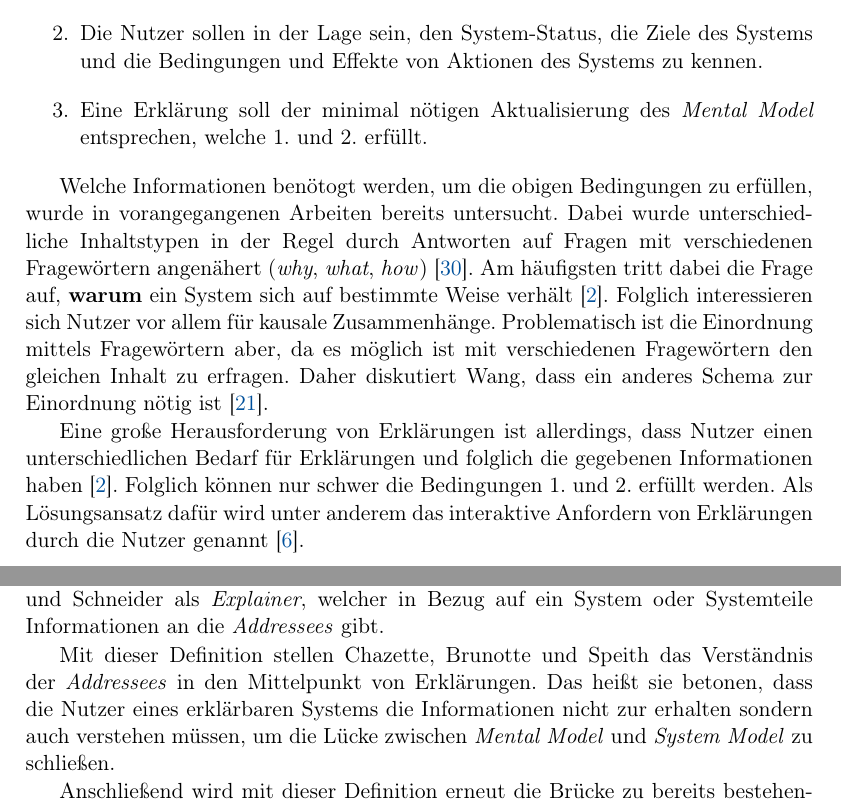
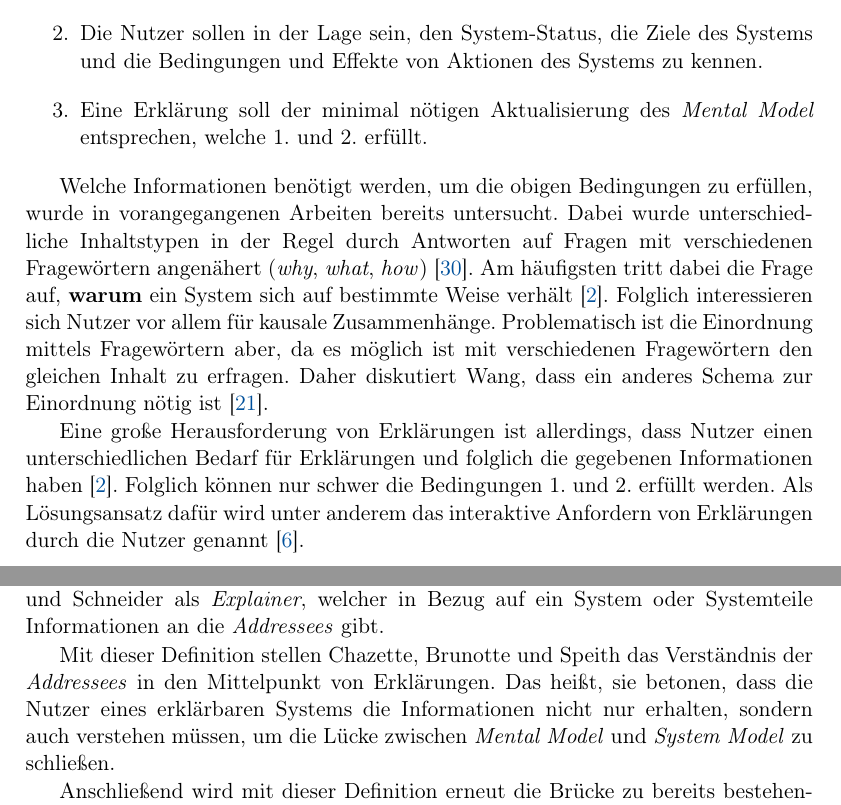
Before and after one commit to fonok3/Master-Thesis, a LaTeX thesis (thesis.tex, which reads contents/02_basics/00_chapter.tex): two parts of pages 16 and 17 of 104, joined at a grey line, cut so that both start at the same text. Compiled offline with pdfLaTeX.

Commit message:
#88 Typo fixes

```diff
--- a/contents/02_basics/00_chapter.tex
+++ b/contents/02_basics/00_chapter.tex
@@ -28,13 +28,12 @@ Ein Ansatz, Erklärungen für die Schließung von Verständnislücken zu definie
     \item Eine Erklärung soll der minimal nötigen Aktualisierung des \textit{Mental Model} entsprechen, welche 1. und 2. erfüllt.
 \end{enumerate}
 
-Welche Informationen benötogt werden, um die obigen Bedingungen zu erfüllen, wurde in vorangegangenen Arbeiten bereits untersucht. Dabei wurde unterschiedliche Inhaltstypen in der Regel durch Antworten auf Fragen mit verschiedenen Fragewörtern angenähert (\textit{why}, \textit{what}, \textit{how}) \cite{rosenfeld_explainability_2019}. Am häufigsten tritt dabei die Frage auf, \textbf{warum} ein System sich auf bestimmte Weise verhält \cite{chazette2020explainability}. Folglich interessieren sich Nutzer vor allem für kausale Zusammenhänge. Problematisch ist die Einordnung mittels Fragewörtern aber, da es möglich ist mit verschiedenen Fragewörtern den gleichen Inhalt zu erfragen. Daher diskutiert \citeauthor{wang_integration_2020}, dass ein anderes Schema zur Einordnung nötig ist \cite{wang_integration_2020}.
+Welche Informationen benötigt werden, um die obigen Bedingungen zu erfüllen, wurde in vorangegangenen Arbeiten bereits untersucht. Dabei wurde unterschiedliche Inhaltstypen in der Regel durch Antworten auf Fragen mit verschiedenen Fragewörtern angenähert (\textit{why}, \textit{what}, \textit{how}) \cite{rosenfeld_explainability_2019}. Am häufigsten tritt dabei die Frage auf, \textbf{warum} ein System sich auf bestimmte Weise verhält \cite{chazette2020explainability}. Folglich interessieren sich Nutzer vor allem für kausale Zusammenhänge. Problematisch ist die Einordnung mittels Fragewörtern aber, da es möglich ist mit verschiedenen Fragewörtern den gleichen Inhalt zu erfragen. Daher diskutiert \citeauthor{wang_integration_2020}, dass ein anderes Schema zur Einordnung nötig ist \cite{wang_integration_2020}.
 
 Eine große Herausforderung von Erklärungen ist allerdings, dass Nutzer einen unterschiedlichen Bedarf für Erklärungen und folglich die gegebenen Informationen haben \cite{chazette2020explainability}. Folglich können nur schwer die Bedingungen 1. und 2. erfüllt werden. Als Lösungsansatz dafür wird unter anderem das interaktive Anfordern von Erklärungen durch die Nutzer genannt \cite{chazette_end-users_nodate}.
 
 Da die transportierten Informationen eine Kerneigenschaft von Erklärungen darstellen, werden in dieser Arbeit Erklärungen als Information zum Schließen des \textit{Gulf of Evaluation} \cite{norman1988psychology} gesehen.
 
-% TODO: Glue umschreiben
 Auf Basis der Ansätze, Erklärungen zu definieren, wurde \textit{Explainability} als neue Nicht-Funktionale Anforderung eingeführt \cite{kohl_explainability_2019}, um den Einsatz von Erklärungen und die Abhängigkeiten mit anderen NFRs besser untersuchen zu können.
 
 \subsection{Erklärbarkeit als Nicht-Funktionale Anforderung}
@@ -61,7 +60,7 @@ Auf Basis der bereits erfolgten Definitionen für Erklärbarkeit als Nicht-Funkt
 Der \textit{Addressee (A)} ist dabei der Stakeholder, welcher eine Erklärung erhalten soll. Der \textit{Context (C)} wird durch die Situation gegeben, welche durch die Interaktion eines Nutzers, seiner Aufgabe, dem System und der Umgebung entsteht. Was \citeauthor{kohl_explainability_2019} in der oberen Definition als \textit{Mittel} bezeichnet hat, beschreiben \citeauthor{chazette_end-users_nodate} als \textit{Explainer}, welcher in Bezug auf ein
 System oder Systemteile Informationen an die \textit{Addressees} gibt.
 
-Mit dieser Definition stellen \citeauthor{chazette_knowledge_nodate} das Verständnis der \textit{Addressees} in den Mittelpunkt von Erklärungen. Das heißt sie betonen, dass die Nutzer eines erklärbaren Systems die Informationen nicht zur erhalten sondern auch verstehen müssen, um die Lücke zwischen \textit{Mental Model} und \textit{System Model} zu schließen.
+Mit dieser Definition stellen \citeauthor{chazette_knowledge_nodate} das Verständnis der \textit{Addressees} in den Mittelpunkt von Erklärungen. Das heißt, sie betonen, dass die Nutzer eines erklärbaren Systems die Informationen nicht nur erhalten, sondern auch verstehen müssen, um die Lücke zwischen \textit{Mental Model} und \textit{System Model} zu schließen.
 
 Anschließend wird mit dieser Definition erneut die Brücke zu bereits bestehenden Qualitätsaspekten geschlagen \cite{chazette_end-users_nodate}. Durch bereits bekannte Qualitätsaspekte - hier \textit{Understandability} - kann Erklärbarkeit messbar gemacht werden. Durch die Verknüpfung mit existierenden Qualitätsaspekten wird es vor allem möglich, auf bestehende Kataloge zur Messung dieser zurückzugreifen.
 
```
Also changed, not shown: contents/02_basics/00_chapter.tex (2 more changed lines).
